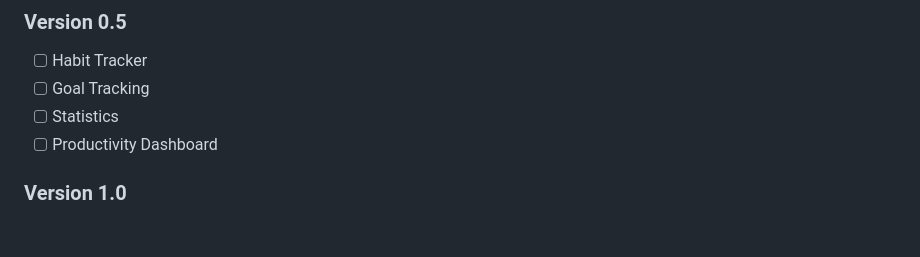
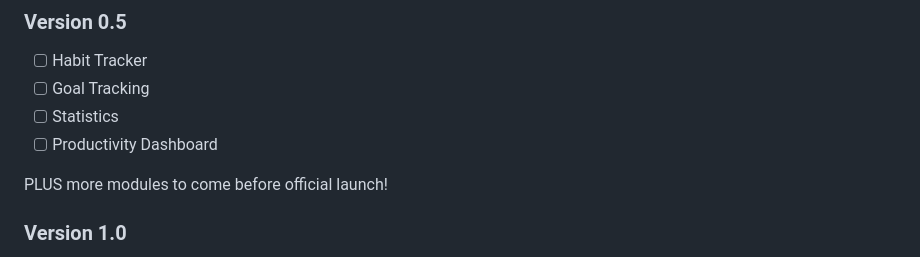
Before and after one commit to chrisjonesdesign85/zenote0.2, a Markdown page: README.md, the part around the change. Drawn GitHub-style; blank space fills up the shorter version.

Commit message:
Mention upcoming modules in README
Added note about additional modules before launch.

```diff
--- a/README.md
+++ b/README.md
@@ -118,6 +118,8 @@ src/
 - [ ] Statistics
 - [ ] Productivity Dashboard
 
+PLUS more modules to come before official launch!
+
 ### Version 1.0
 
 - [ ] User accounts
```
